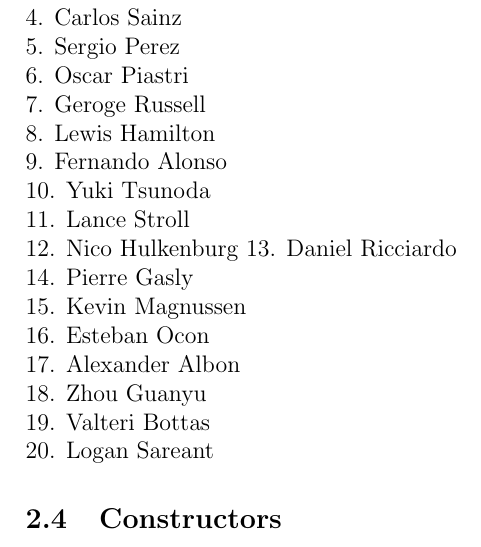
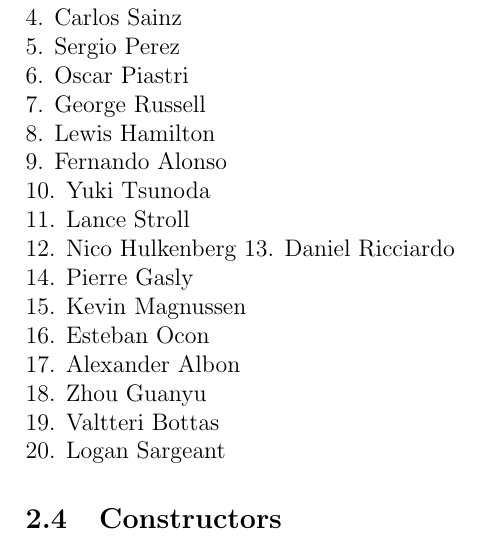
Before and after one commit to omillspaugh/F1-Semester-Project, a LaTeX document (generalInfoF1.tex): part of page 2 of 3, cut so that both start at the same text. Compiled offline with pdfLaTeX.

Commit message:
Update generalInfoF1.tex

```diff
--- a/generalInfoF1.tex
+++ b/generalInfoF1.tex
@@ -36,20 +36,20 @@ The tyre supplier is Pirelli.
 4. Carlos Sainz\\
 5. Sergio Perez\\
 6. Oscar Piastri\\
-7. Geroge Russell\\
+7. George Russell\\
 8. Lewis Hamilton\\
 9. Fernando Alonso\\
 10. Yuki Tsunoda\\
 11. Lance Stroll\\
-12. Nico Hulkenburg
+12. Nico Hulkenberg
 13. Daniel Ricciardo\\
 14. Pierre Gasly\\
 15. Kevin Magnussen\\
 16. Esteban Ocon\\
 17. Alexander Albon\\
 18. Zhou Guanyu\\
-19. Valteri Bottas\\
-20. Logan Sareant
+19. Valtteri Bottas\\
+20. Logan Sargeant
 \subsection{Constructors}
 1. Oracle Red Bull Racing\\
 2. Scuderia Ferrari\\
```
